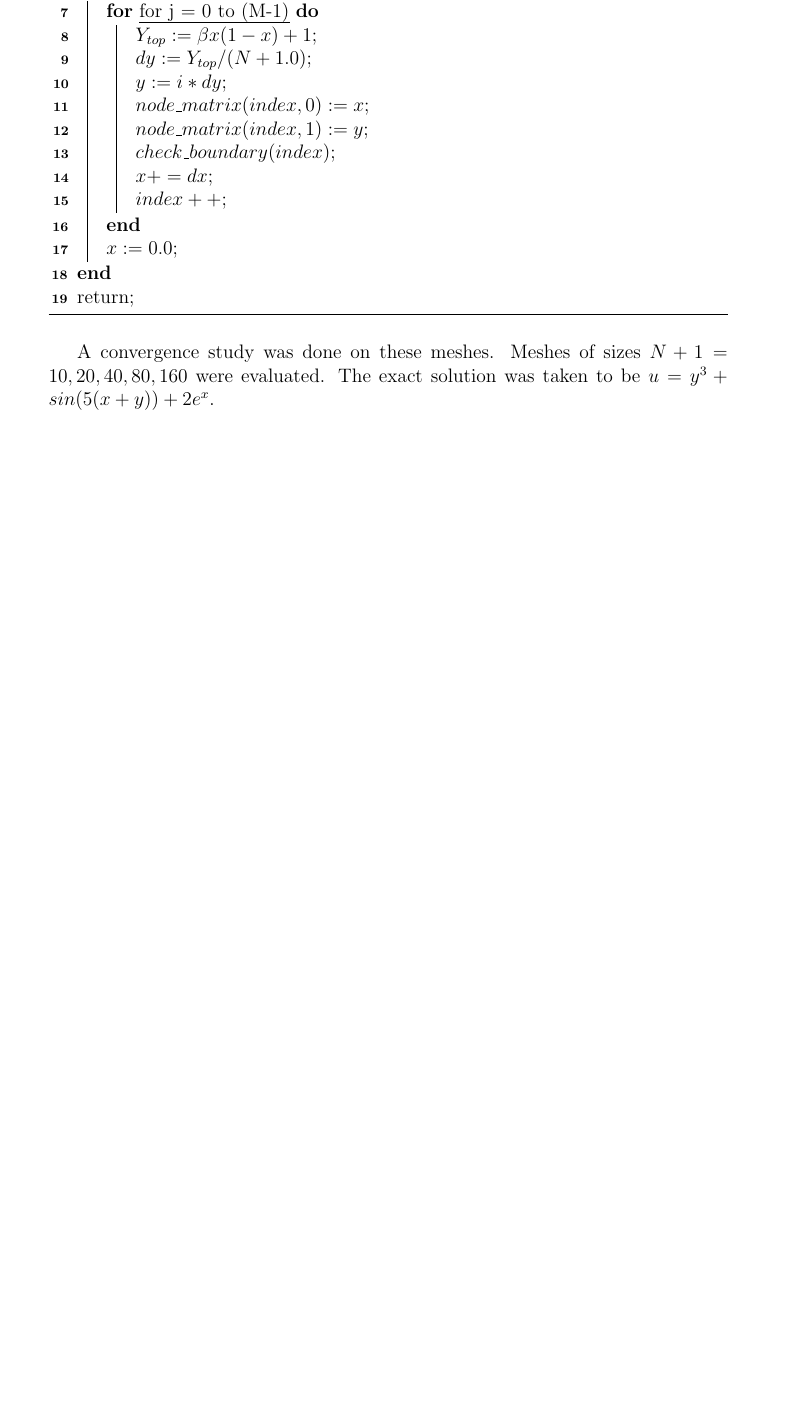
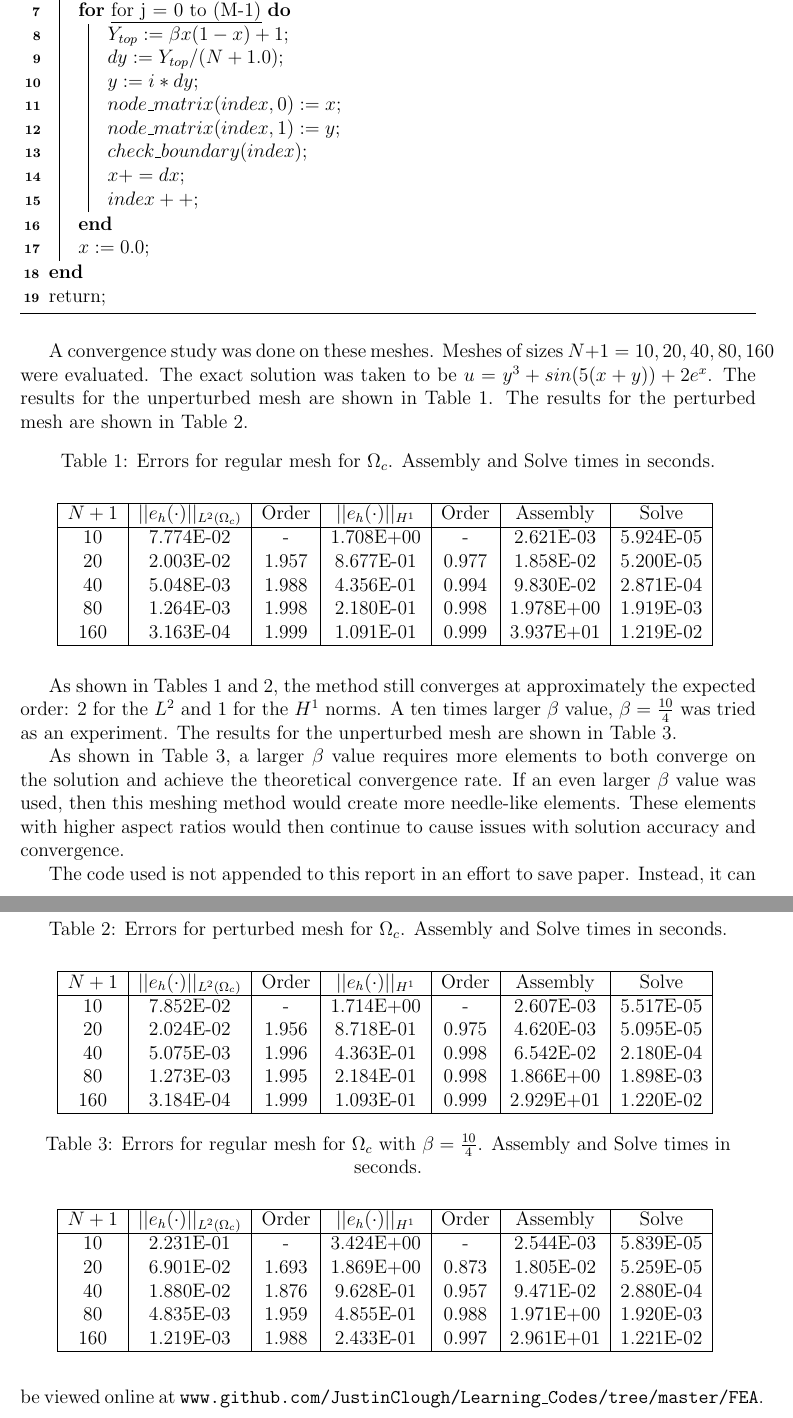
Before and after one commit to JustinClough/Learning_Codes, a LaTeX problem sheet (FEA/HW5/write_up/hw5_bonus_2.tex): part of page 2 of 2 before the commit and two parts of pages 2 and 3 of 3 after it, the two joined at a grey line, cut so that both start at the same text, the shorter picture padded with empty space. Compiled offline with pdfLaTeX.

Commit message:
FEA: finishes bonus report

```diff
--- a/FEA/HW5/write_up/hw5_bonus_2.tex
+++ b/FEA/HW5/write_up/hw5_bonus_2.tex
@@ -1,6 +1,6 @@
 \documentclass[a4paper, 12pt]{article}
 \title{}
-\usepackage{geometry}
+\usepackage[margin=1.0in]{geometry}
 \usepackage{float}
 \usepackage{subfigure}
 \usepackage[justification=centering]{caption}
@@ -130,7 +130,92 @@ A convergence study was done on these meshes.
 Meshes of sizes $N+1=10, 20, 40, 80, 160$ were evaluated.
 The exact solution was taken to be
 $u = y^3 + sin( 5 (x + y)) + 2e^x$.
+The results for the unperturbed mesh are
+shown in Table \ref{tab:conv}.
+The results for the perturbed mesh are
+shown in Table \ref{tab:pert}.
 
-% TODO
+
+\begin{table}[!ht]
+\caption{Errors for regular mesh for $\Omega_c$. Assembly and Solve times in seconds.}
+\vspace{0.1in}
+\centering
+\begin{tabular}{|c|c|c|c|c|c|c|}
+\hline
+ $N+1$&  $||e_h(\cdot)||_{L^2(\Omega_c)}$ & Order & $||e_h(\cdot)||_{H^1}$ & Order & Assembly & Solve \\
+ \hline
+     10   & 7.774E-02 &  -      & 1.708E+00 &  -     & 2.621E-03 & 5.924E-05 \\
+     20   & 2.003E-02 &  1.957  & 8.677E-01 &  0.977 & 1.858E-02 & 5.200E-05 \\
+     40   & 5.048E-03 &  1.988  & 4.356E-01 &  0.994 & 9.830E-02 & 2.871E-04 \\
+     80   & 1.264E-03 &  1.998  & 2.180E-01 &  0.998 & 1.978E+00 & 1.919E-03 \\
+     160  & 3.163E-04 &  1.999  & 1.091E-01 &  0.999 & 3.937E+01 & 1.219E-02 \\
+\hline
+\end{tabular}
+\label{tab:conv}
+\end{table}
+
+\begin{table}[!ht]
+\caption{Errors for perturbed mesh for $\Omega_c$. Assembly and Solve times in seconds.}
+\vspace{0.1in}
+\centering
+\begin{tabular}{|c|c|c|c|c|c|c|}
+\hline
+ $N+1$&  $||e_h(\cdot)||_{L^2(\Omega_c)}$ & Order & $||e_h(\cdot)||_{H^1}$ & Order & Assembly & Solve \\
+ \hline
+     10   & 7.852E-02 & -     & 1.714E+00 &  -     & 2.607E-03 & 5.517E-05 \\
+     20   & 2.024E-02 & 1.956 & 8.718E-01 &  0.975 & 4.620E-03 & 5.095E-05 \\
+     40   & 5.075E-03 & 1.996 & 4.363E-01 &  0.998 & 6.542E-02 & 2.180E-04 \\
+     80   & 1.273E-03 & 1.995 & 2.184E-01 &  0.998 & 1.866E+00 & 1.898E-03 \\
+     160  & 3.184E-04 & 1.999 & 1.093E-01 &  0.999 & 2.929E+01 & 1.220E-02 \\
+\hline
+\end{tabular}
+\label{tab:pert}
+\end{table}
+
+
+As shown in Tables \ref{tab:conv} and \ref{tab:pert}, the method
+still converges at approximately the expected order:
+2 for the $L^2$ and
+1 for the $H^1$ norms.
+A ten times larger $\beta$ value, $\beta=\frac{10}{4}$ was tried as an
+experiment.
+The results for the unperturbed mesh are shown in Table \ref{t:b2}.
+
+% If a large $\beta$ value was used, then this meshing method
+% would create more needle-like elements near the center.
+% These elements with higher aspect ratios would then
+% cause issues with solution accuracy and convergence.
+
+\begin{table}[!ht]
+\caption{Errors for regular mesh for $\Omega_c$ with $\beta = \frac{10}{4}$. Assembly and Solve times in seconds.}
+\vspace{0.1in}
+\centering
+\begin{tabular}{|c|c|c|c|c|c|c|}
+\hline
+ $N+1$&  $||e_h(\cdot)||_{L^2(\Omega_c)}$ & Order & $||e_h(\cdot)||_{H^1}$ & Order & Assembly & Solve \\
+ \hline
+     10   & 2.231E-01 &  -      & 3.424E+00 &  -     & 2.544E-03 & 5.839E-05 \\
+     20   & 6.901E-02 &  1.693  & 1.869E+00 &  0.873 & 1.805E-02 & 5.259E-05 \\
+     40   & 1.880E-02 &  1.876  & 9.628E-01 &  0.957 & 9.471E-02 & 2.880E-04 \\
+     80   & 4.835E-03 &  1.959  & 4.855E-01 &  0.988 & 1.971E+00 & 1.920E-03 \\
+     160  & 1.219E-03 &  1.988  & 2.433E-01 &  0.997 & 2.961E+01 & 1.221E-02 \\
+\hline
+\end{tabular}
+\label{t:b2}
+\end{table}
+
+As shown in Table \ref{t:b2}, a larger $\beta$ value
+requires more elements to both converge on the solution
+and achieve the theoretical convergence rate.
+If an even larger $\beta$ value was used, then this meshing method
+would create more needle-like elements.
+These elements with higher aspect ratios would then
+continue to cause issues with solution accuracy and convergence.
+
+The code used is not appended to this report in
+an effort to save paper.
+Instead, it can be viewed online at
+\texttt{www.github.com/JustinClough/Learning\_Codes/tree/master/FEA}.
+
 
 \end{document}
```
